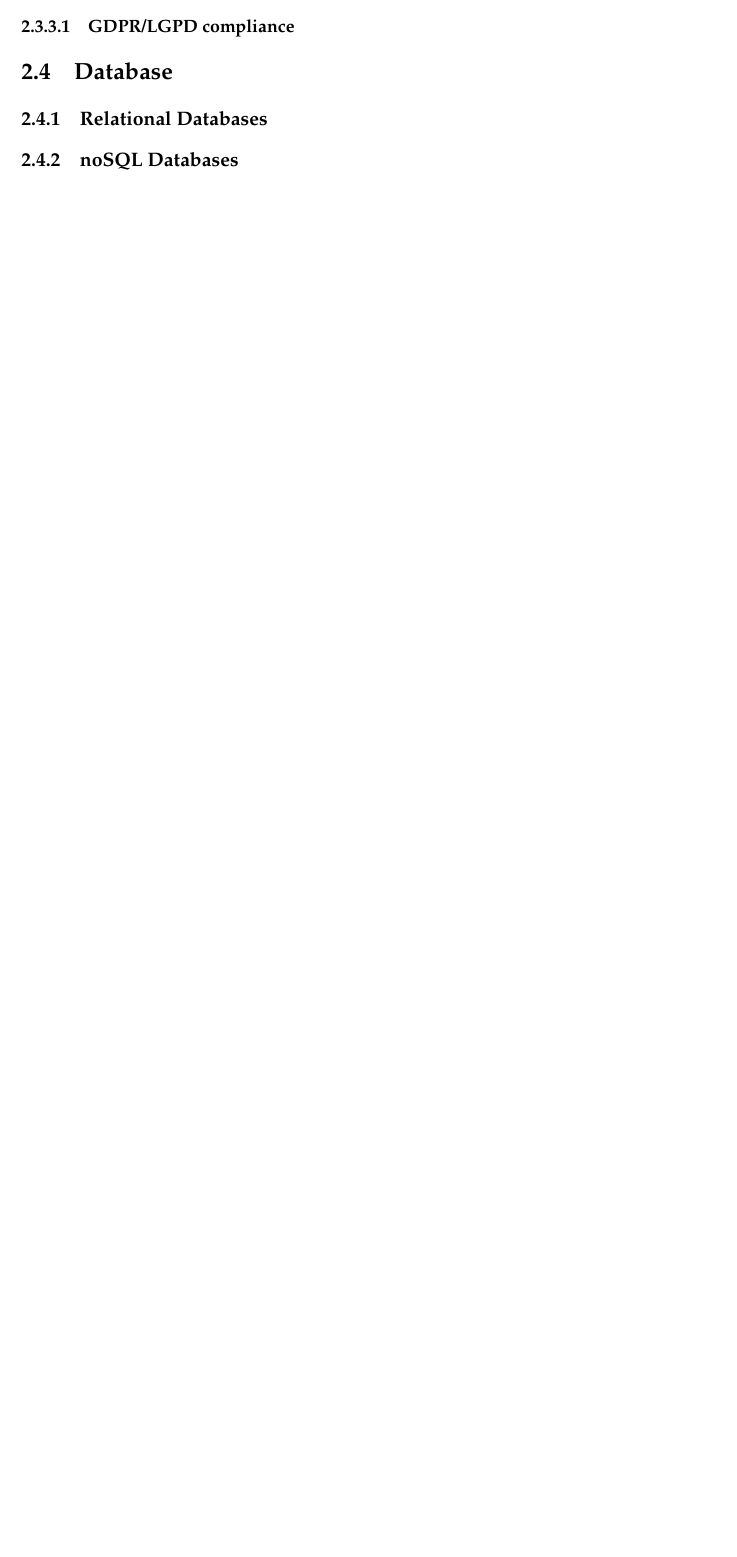
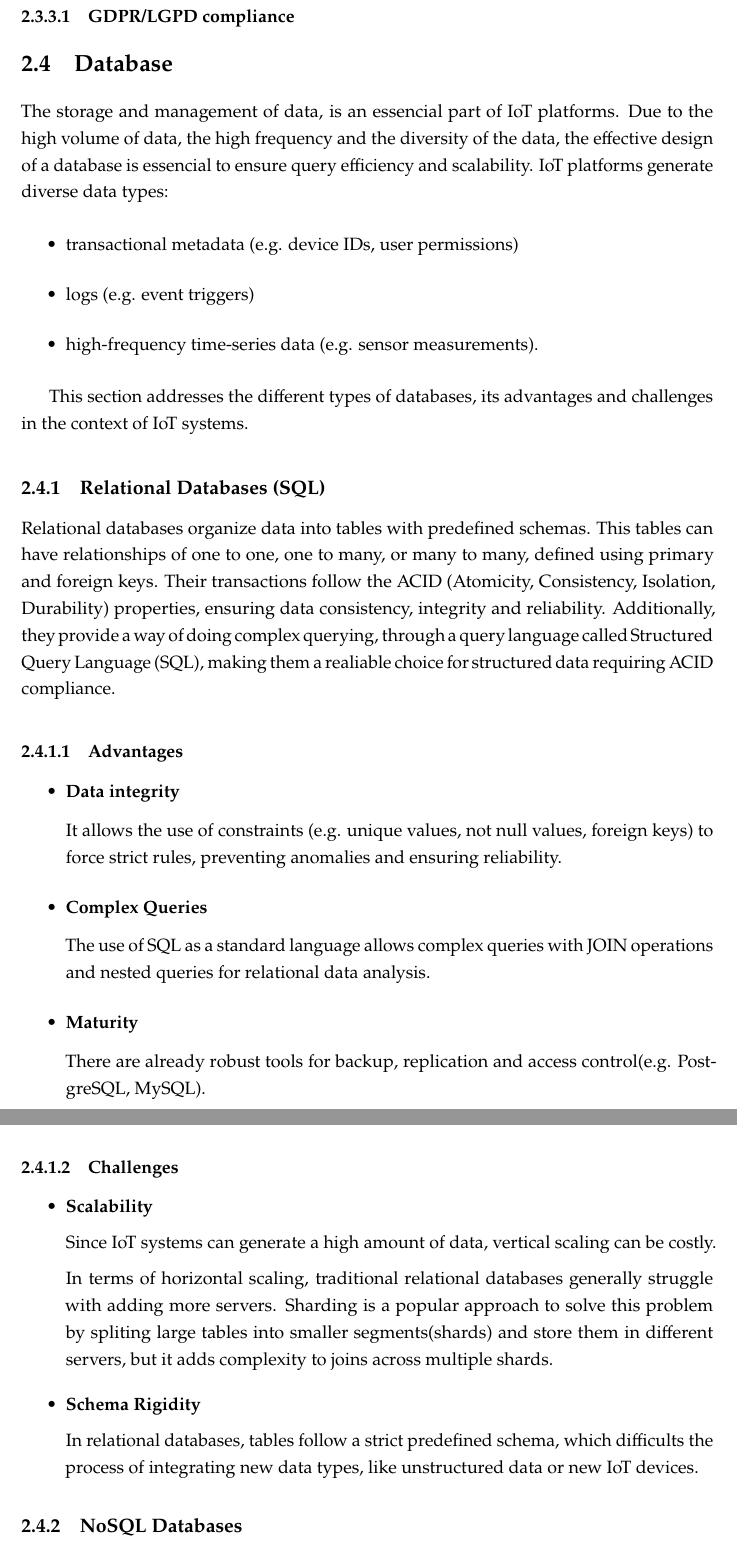
Before and after one commit to mabatista99/Tese-Document, a LaTeX thesis (template.tex, which reads Chapters/chapter2.tex): part of page 26 of 31 before the commit and two parts of pages 26 and 27 of 32 after it, the two joined at a grey line, cut so that both start at the same text, the shorter picture padded with empty space. Compiled offline with pdfLaTeX.

Commit message:
Relational Databases

```diff
--- a/Chapters/chapter2.tex
+++ b/Chapters/chapter2.tex
@@ -725,8 +725,74 @@ aspects need to be addressed:
 
 
 \section{Database}
-\subsection{Relational Databases}
-\subsection{noSQL Databases}
+The storage and management of data, is an essencial part of IoT platforms.
+Due to the high volume of data, the high frequency and the diversity of the
+data, the effective design of a database is essencial to ensure query efficiency
+and scalability.
+IoT platforms generate diverse data types:
+\begin{itemize}
+	\item transactional metadata (e.g. device  IDs, user permissions)
+	\item logs (e.g. event triggers)
+	\item high-frequency time-series data (e.g. sensor measurements).
+\end{itemize}
+
+This section addresses the different types of databases, its advantages and
+challenges in the context of IoT systems.
+
+\subsection{Relational Databases (SQL)}
+Relational databases organize data into tables with predefined schemas.
+This tables can have relationships of one to one, one to many, or many to many,
+defined using primary and foreign keys. Their transactions follow the ACID
+(Atomicity, Consistency, Isolation, Durability) properties, ensuring data
+consistency, integrity and reliability. Additionally, they provide a way of
+doing complex querying, through a query language called \gls{SQL}, making them
+a realiable choice for structured data requiring ACID compliance.
+
+\subsubsection{Advantages}
+
+\begin{itemize}
+	\item \textbf{Data integrity}
+
+	      It allows the use of constraints (e.g. unique values, not null values,
+	      foreign keys) to force strict rules, preventing anomalies and ensuring
+	      reliability.
+
+	\item \textbf{Complex Queries}
+
+	      The use of SQL as a standard language allows complex queries with JOIN
+	      operations and nested queries for relational data analysis.
+
+	\item \textbf{Maturity}
+
+	      There are already robust tools for backup, replication and access
+	      control(e.g. PostgreSQL, MySQL).
+
+\end{itemize}
+
+\subsubsection{Challenges}
+\begin{itemize}
+
+	\item \textbf{Scalability}
+
+	      Since IoT systems can generate a high amount of data, vertical scaling can
+	      be costly.
+
+	      In terms of horizontal scaling, traditional relational databases generally
+	      struggle with adding more servers. Sharding is a popular approach to
+	      solve this problem by spliting large tables into smaller segments(shards)
+	      and store them in different servers, but it adds complexity to joins
+	      across multiple shards.
+
+	\item \textbf{Schema Rigidity}
+
+	      In relational databases, tables follow a strict predefined schema, which
+	      difficults the process of integrating new data types, like unstructured
+	      data or new IoT devices.
+
+\end{itemize}
+
+
+\subsection{NoSQL Databases}
 \subsection{Time-Series Databases}
 \subsection{Applications and Use Cases}
 
```
Also changed, not shown: Chapters/acronyms.tex (+1 -0 lines).
